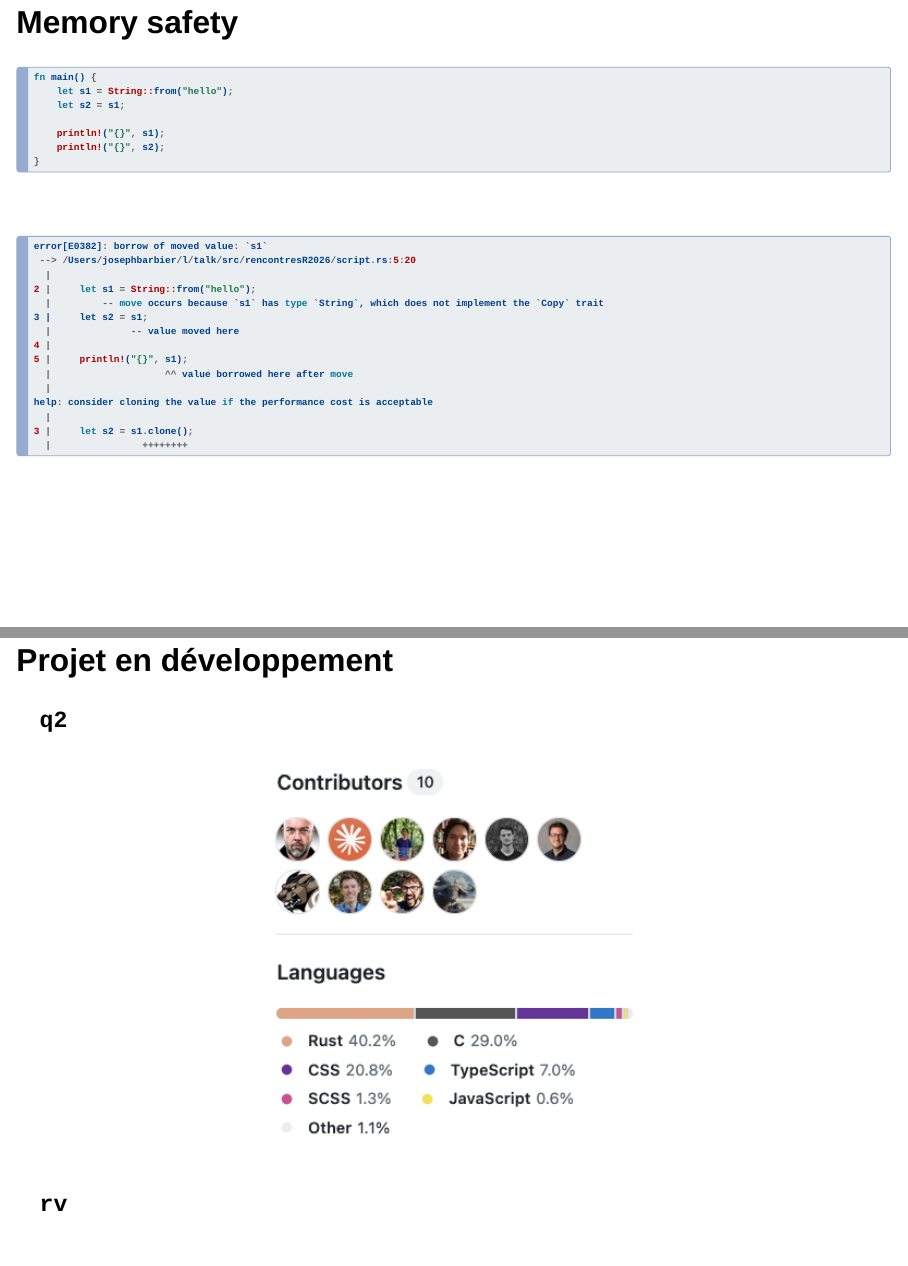
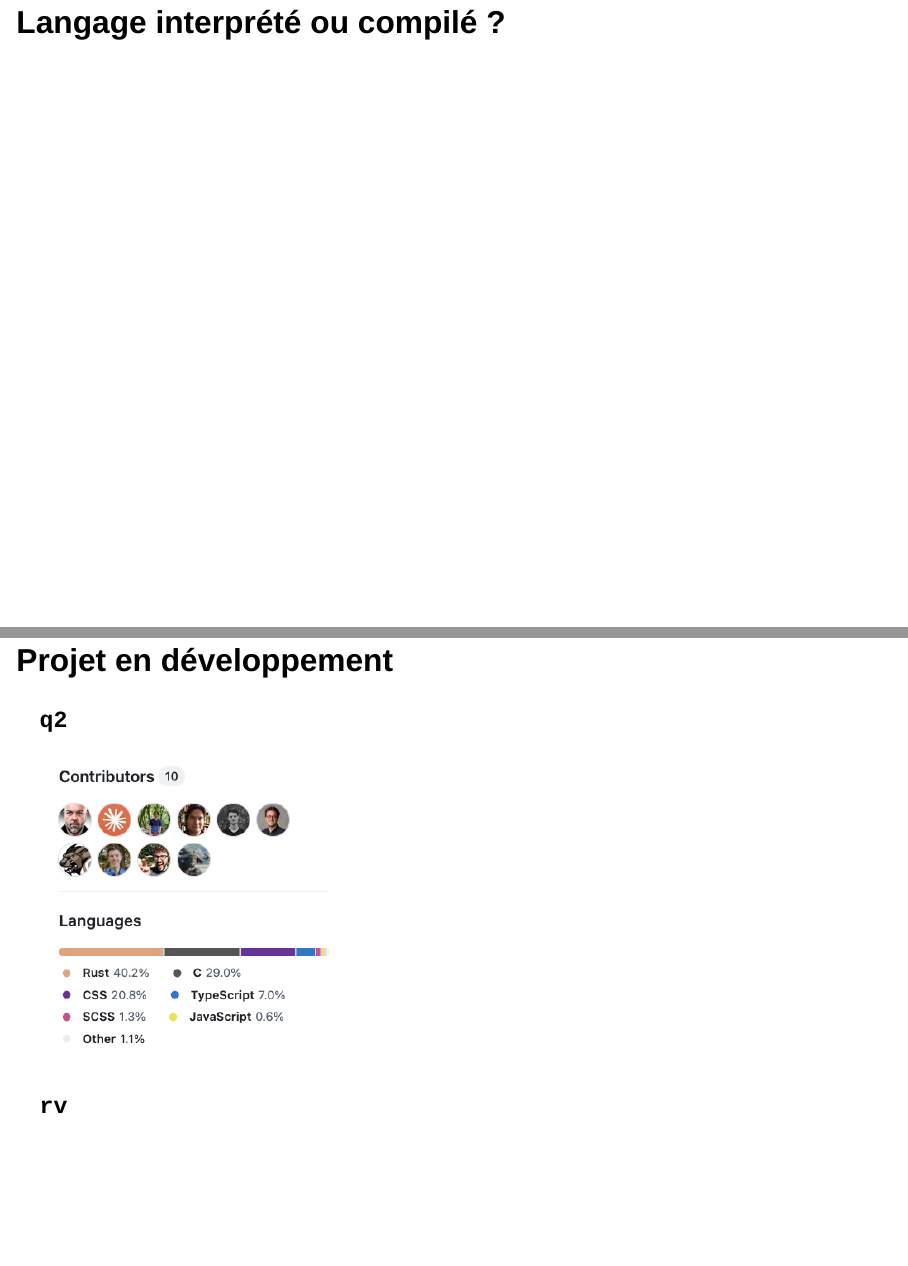
Before and after one commit to JosephBARBIERDARNAL/talk, a Quarto document (src/rencontresR2026/index.qmd): pages 9 and 15 of 23 before the commit and pages 9 and 16 of 24 after it, joined at a grey line. Rendered offline with R 4.5, knitr and Pandoc in place of Quarto, with nearby package versions; the code chunks are not run, so their results and figures are left out; drawn as Slidy slides in place of the format the file asks for.

Commit message:
autopush

````diff
--- a/src/rencontresR2026/index.qmd
+++ b/src/rencontresR2026/index.qmd
@@ -94,6 +98,41 @@ echo: true
 ## Performance (⚠️⚠️⚠️)
 
 <center><img src="./performance-benchmark.png" width="900"></center>
+
+## Langage interprété ou compilé ?
+
+:::: {.columns}
+
+::: {.column width="40%"}
+
+```{mermaid}
+%%| echo: false
+flowchart LR
+    subgraph interpreted["Langage interprété (R, Python)"]
+        direction TB
+        source_i["Code source"] --> interpreter["Interpréteur"]
+        interpreter --> execution_i["Exécution"]
+    end
+```
+
+:::
+::: {.column width="10%"}
+:::
+::: {.column width="40%"}
+
+```{mermaid}
+%%| echo: false
+flowchart LR
+    subgraph compiled["Langage compilé (Rust, C++)"]
+        direction TB
+        source_c["Code source"] --> compiler["Compilateur"]
+        compiler --> binary["Programme natif (.exe)"]
+        binary --> execution_c["Exécution"]
+    end
+```
+
+:::
+::::
 
 ## Memory safety
 
@@ -208,15 +247,25 @@ error[E0277]: cannot add `&str` to `i32`
 
 ## Projet en développement
 
-::: {.panel-tabset}
+:::: {.project-grid .nonincremental}
+
+::: {.project-card}
 
 ### `q2`
 
-<center><img src="./q2.png" width="500"></center>
+![](./q2.png)
+
+:::
+
+::: {.project-card}
 
 ### `rv`
 
-<center><img src="./rv.png" width="500"></center>
+![](./rv.png)
+
+:::
+
+::: {.project-card}
 
 ### `ggsql`
 
--- a/src/rencontresR2026/style.scss
+++ b/src/rencontresR2026/style.scss
@@ -360,3 +360,63 @@ img.circle {
 .blur {
   filter: blur(10px);
 }
+
+.why-rust-points {
+  height: calc(100% - 2.5em);
+  display: flex;
+  align-items: center;
+  justify-content: center;
+}
+
+.reveal .why-rust-points ul {
+  margin: 0;
+}
+
+.reveal .why-rust-points li {
+  font-size: 1.35em;
+  margin: 0.45em 0;
+}
+
+.reveal .ecosystem-list li {
+  font-size: 1em;
+  line-height: 1.25;
+}
+
+.project-grid {
+  display: grid;
+  grid-template-columns: repeat(3, 1fr);
+  gap: 1em;
+  align-items: stretch;
+  margin-top: 1em;
+}
+
+.project-card {
+  min-width: 0;
+  padding: 0.65em;
+  border: 1px solid rgba($accent, 0.35);
+  border-radius: 0.4em;
+  background: rgba($accent, 0.05);
+  display: flex;
+  flex-direction: column;
+  align-items: center;
+}
+
+.reveal .project-card h3 {
+  margin: 0 0 0.5em;
+  font-size: 1.15em;
+  font-style: normal;
+}
+
+.reveal .project-card p {
+  flex: 1;
+  display: flex;
+  align-items: center;
+  margin: 0;
+}
+
+.reveal .project-card img {
+  width: 100%;
+  height: 9em;
+  object-fit: contain;
+  margin: 0;
+}
````
Also changed, not shown: src/rencontresR2026/index.qmd (12 more changed lines), 1 other file.
